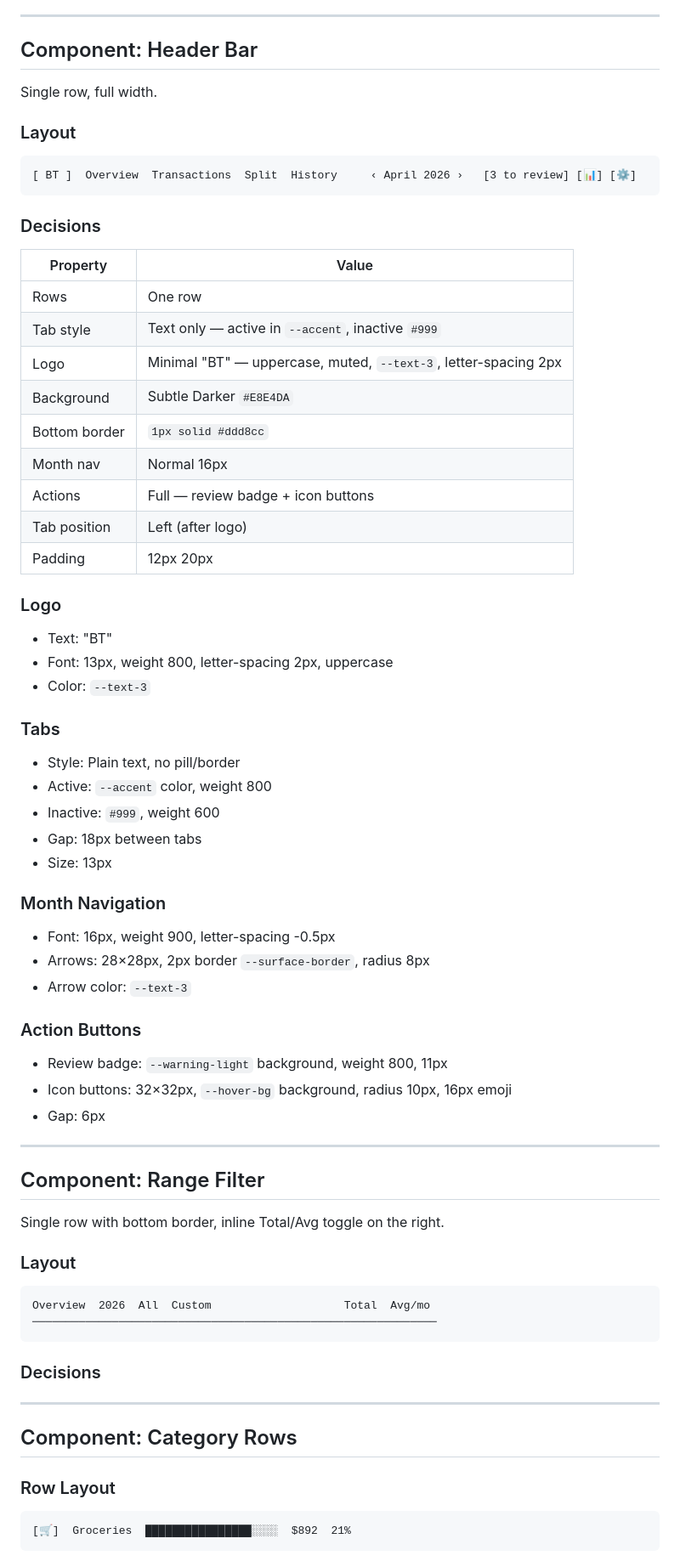
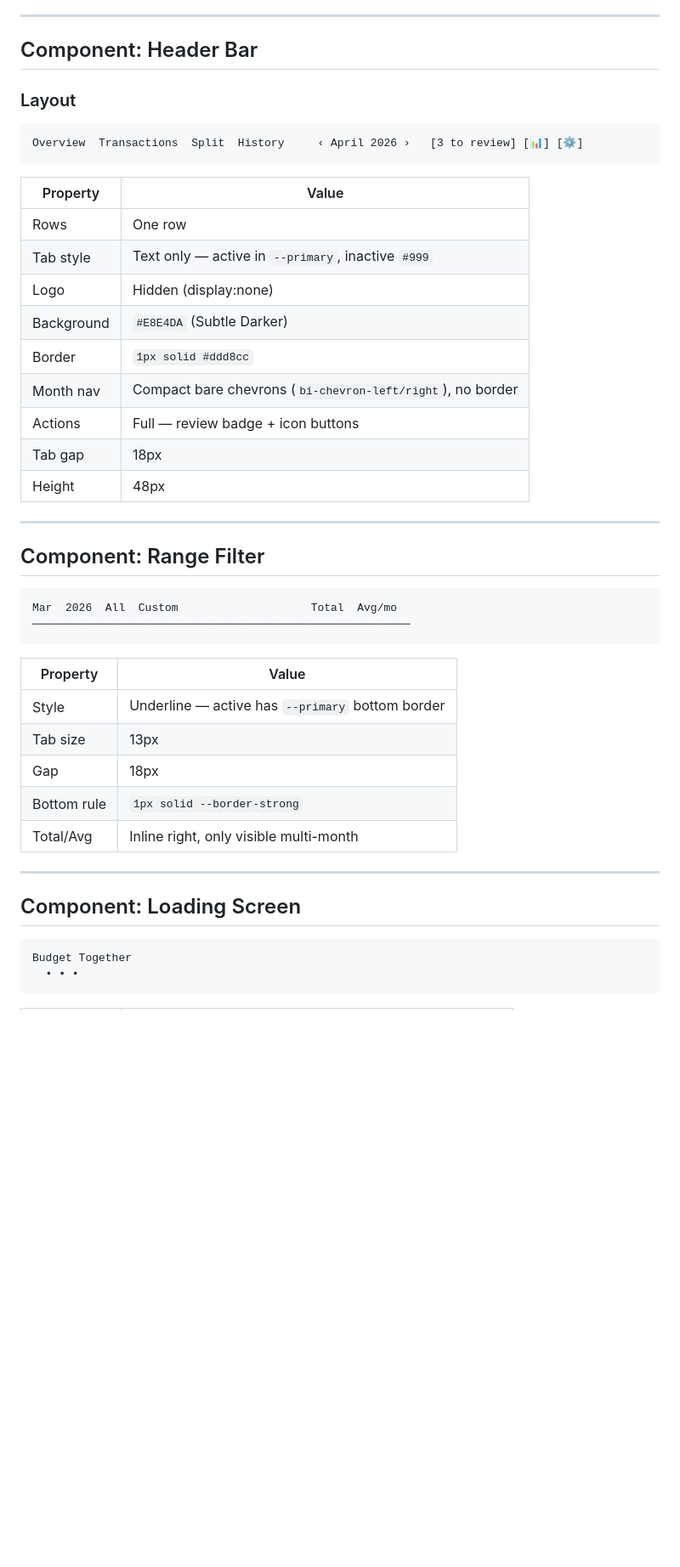
Before and after one commit to jackdengler/budget-together, a Markdown page: docs/summary-card-theme.md, the part around one of its changes. Shown at 85% size. Drawn GitHub-style; blank space fills up the shorter version.

````diff
--- a/docs/summary-card-theme.md
+++ b/docs/summary-card-theme.md
@@ -157,75 +176,46 @@ Private card shows 🔒 centered with "Private" text, no data.
 
 ## Component: Header Bar
 
-Single row, full width.
-
 ### Layout
 
 ```
-[ BT ]  Overview  Transactions  Split  History     ‹ April 2026 ›   [3 to review] [📊] [⚙️]
+Overview  Transactions  Split  History     ‹ April 2026 ›   [3 to review] [📊] [⚙️]
 ```
-
-### Decisions
 
 | Property | Value |
 |----------|-------|
 | Rows | One row |
-| Tab style | Text only — active in `--accent`, inactive `#999` |
-| Logo | Minimal "BT" — uppercase, muted, `--text-3`, letter-spacing 2px |
-| Background | Subtle Darker `#E8E4DA` |
-| Bottom border | `1px solid #ddd8cc` |
-| Month nav | Normal 16px |
+| Tab style | Text only — active in `--primary`, inactive `#999` |
+| Logo | Hidden (display:none) |
+| Background | `#E8E4DA` (Subtle Darker) |
+| Border | `1px solid #ddd8cc` |
+| Month nav | Compact bare chevrons (`bi-chevron-left/right`), no border |
 | Actions | Full — review badge + icon buttons |
-| Tab position | Left (after logo) |
-| Padding | 12px 20px |
-
-### Logo
-
-- Text: "BT"
-- Font: 13px, weight 800, letter-spacing 2px, uppercase
-- Color: `--text-3`
-
-### Tabs
-
-- Style: Plain text, no pill/border
-- Active: `--accent` color, weight 800
-- Inactive: `#999`, weight 600
-- Gap: 18px between tabs
-- Size: 13px
-
-### Month Navigation
-
-- Font: 16px, weight 900, letter-spacing -0.5px
-- Arrows: 28×28px, 2px border `--surface-border`, radius 8px
-- Arrow color: `--text-3`
-
-### Action Buttons
-
-- Review badge: `--warning-light` background, weight 800, 11px
-- Icon buttons: 32×32px, `--hover-bg` background, radius 10px, 16px emoji
-- Gap: 6px
+| Tab gap | 18px |
+| Height | 48px |
 
 ---
 
 ## Component: Range Filter
 
-Single row with bottom border, inline Total/Avg toggle on the right.
-
-### Layout
-
 ```
-Overview  2026  All  Custom                    Total  Avg/mo
-─────────────────────────────────────────────────────────────
+Mar  2026  All  Custom                    Total  Avg/mo
+─────────────────────────────────────────────────────────
 ```
 
-### Decisions
+| Property | Value |
+|----------|-------|
+| Style | Underline — active has `--primary` bottom border |
+| Tab size | 13px |
+| Gap | 18px |
+| Bottom rule | `1px solid --border-strong` |
+| Total/Avg | Inline right, only visible multi-month |
 
 ---
 
-## Component: Category Rows
-
-### Row Layout
+## Component: Loading Screen
 
 ```
-[🛒]  Groceries  ████████████████░░░░  $892  21%
+Budget Together
+  • • •
 ```
````
Also changed, not shown: other parts of docs/summary-card-theme.md (+104 -119 lines), docs/design-process.md (+29 -25 lines).
